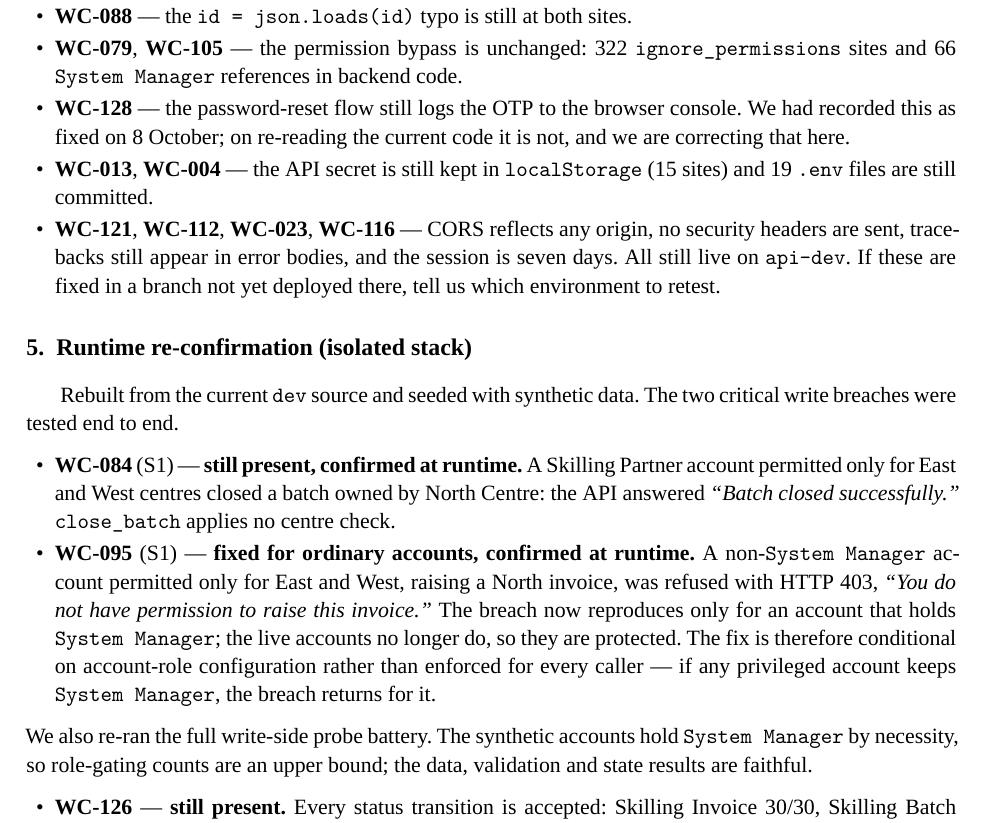
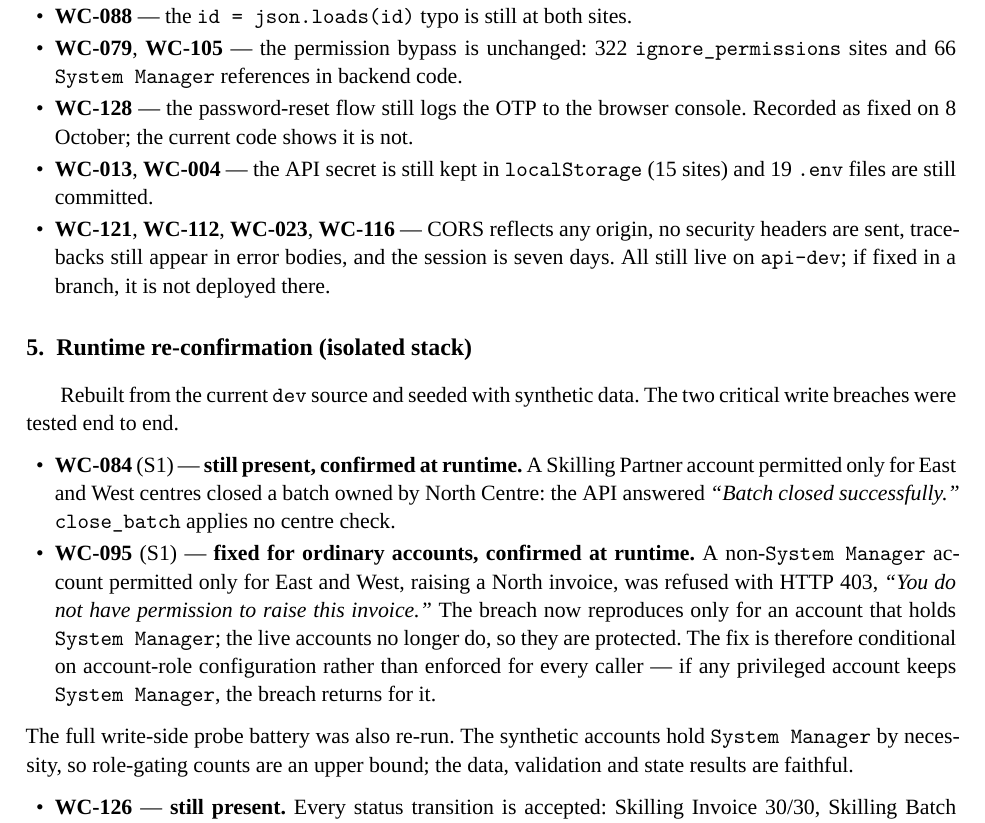
Before and after one commit to kak713/weconnect-qa, a LaTeX document (docs/retest-report.tex): part of page 2 of 2, cut so that both start at the same text. Compiled offline with XeLaTeX; a missing font is replaced by an installed copy or a similar font.

Commit message:
Make retest report and summary impersonal: remove first-person pronouns

```diff
--- a/docs/retest-report.tex
+++ b/docs/retest-report.tex
@@ -91,15 +91,14 @@ Verified in the current source or live, on 20 October:
   \item \textbf{\wc{088}} --- the \texttt{id = json.loads(id)} typo is still at both sites.
   \item \textbf{\wc{079}}, \textbf{\wc{105}} --- the permission bypass is unchanged: 322
         \texttt{ignore\_permissions} sites and 66 \texttt{System~Manager} references in backend code.
-  \item \textbf{\wc{128}} --- the password-reset flow still logs the OTP to the browser console. We
-        had recorded this as fixed on 8 October; on re-reading the current code it is not, and we are
-        correcting that here.
+  \item \textbf{\wc{128}} --- the password-reset flow still logs the OTP to the browser console.
+        Recorded as fixed on 8 October; the current code shows it is not.
   \item \textbf{\wc{013}}, \textbf{\wc{004}} --- the API secret is still kept in \texttt{localStorage}
         (15 sites) and 19 \texttt{.env} files are still committed.
   \item \textbf{\wc{121}}, \textbf{\wc{112}}, \textbf{\wc{023}}, \textbf{\wc{116}} --- CORS reflects
         any origin, no security headers are sent, tracebacks still appear in error bodies, and the
-        session is seven days. All still live on \texttt{api-dev}. If these are fixed in a branch not
-        yet deployed there, tell us which environment to retest.
+        session is seven days. All still live on \texttt{api-dev}; if fixed in a branch, it is not
+        deployed there.
 \end{itemize}
 
 \section{Runtime re-confirmation (isolated stack)}
@@ -118,7 +117,7 @@ write breaches were tested end to end.
         account-role configuration rather than enforced for every caller --- if any privileged
         account keeps \texttt{System~Manager}, the breach returns for it.
 \end{itemize}
-We also re-ran the full write-side probe battery. The synthetic accounts hold \texttt{System~Manager}
+The full write-side probe battery was also re-run. The synthetic accounts hold \texttt{System~Manager}
 by necessity, so role-gating counts are an upper bound; the data, validation and state results are
 faithful.
 \begin{itemize}
```
Also changed, not shown: docs/retest-summary.tex (+5 -5 lines), docs/retest-report.pdf, docs/retest-summary.pdf.
